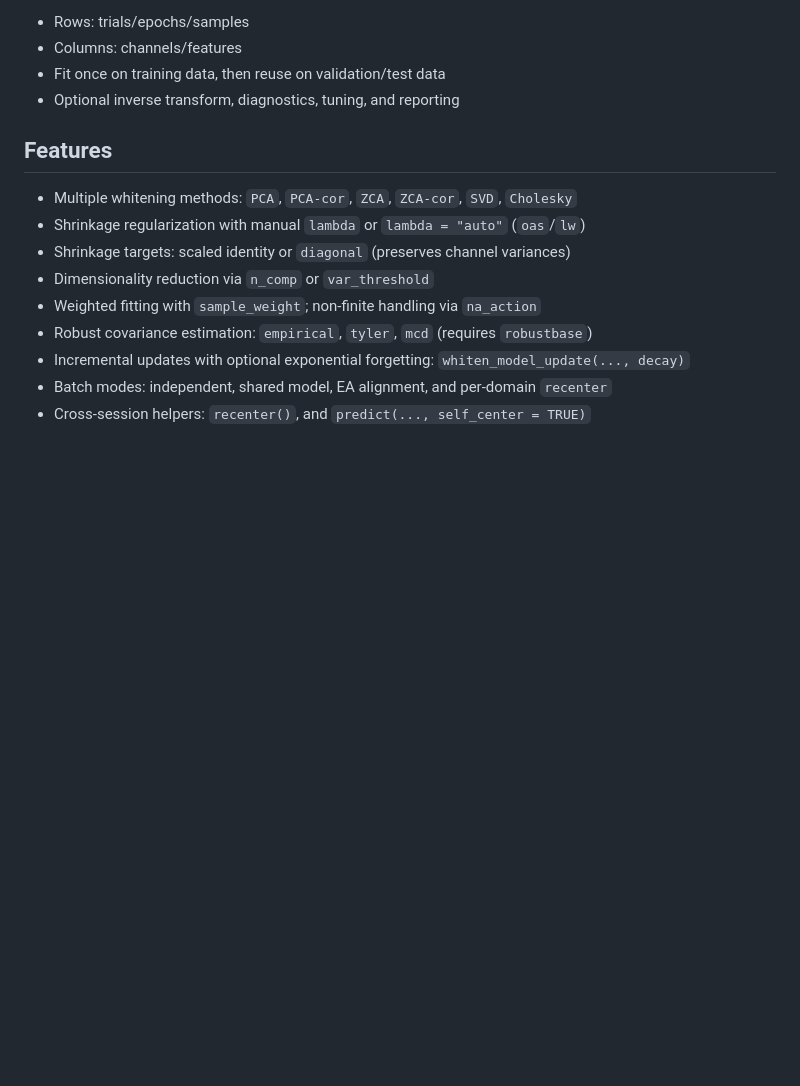
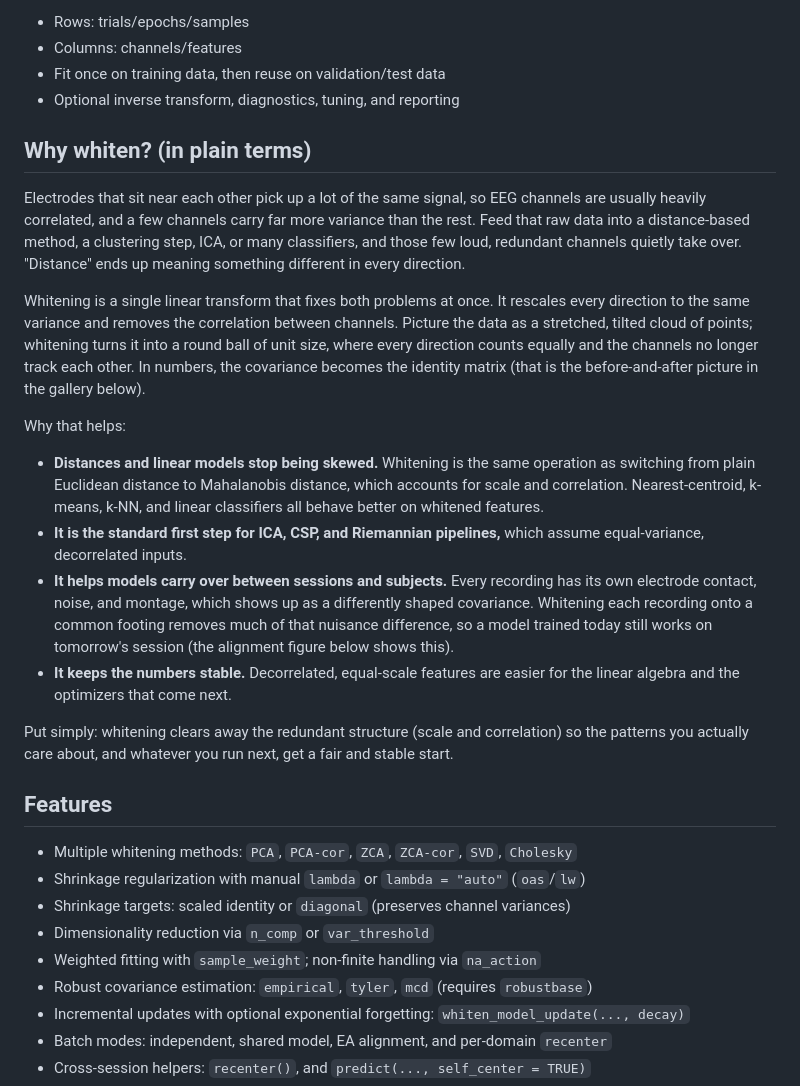
Before and after one commit to Yiming-S/eegwhiten, a Markdown page: README.md, the part around the change. Drawn GitHub-style; blank space fills up the shorter version.

Commit message:
README: add a plain-language 'Why whiten?' explainer

```diff
--- a/README.md
+++ b/README.md
@@ -14,6 +14,43 @@ Whitening transforms for EEG and multichannel signals using a model-based API.
 - Columns: channels/features
 - Fit once on training data, then reuse on validation/test data
 - Optional inverse transform, diagnostics, tuning, and reporting
+
+## Why whiten? (in plain terms)
+
+Electrodes that sit near each other pick up a lot of the same signal, so EEG
+channels are usually heavily correlated, and a few channels carry far more
+variance than the rest. Feed that raw data into a distance-based method, a
+clustering step, ICA, or many classifiers, and those few loud, redundant
+channels quietly take over. "Distance" ends up meaning something different in
+every direction.
+
+Whitening is a single linear transform that fixes both problems at once. It
+rescales every direction to the same variance and removes the correlation
+between channels. Picture the data as a stretched, tilted cloud of points;
+whitening turns it into a round ball of unit size, where every direction counts
+equally and the channels no longer track each other. In numbers, the covariance
+becomes the identity matrix (that is the before-and-after picture in the gallery
+below).
+
+Why that helps:
+
+- **Distances and linear models stop being skewed.** Whitening is the same
+  operation as switching from plain Euclidean distance to Mahalanobis distance,
+  which accounts for scale and correlation. Nearest-centroid, k-means, k-NN, and
+  linear classifiers all behave better on whitened features.
+- **It is the standard first step for ICA, CSP, and Riemannian pipelines,**
+  which assume equal-variance, decorrelated inputs.
+- **It helps models carry over between sessions and subjects.** Every recording
+  has its own electrode contact, noise, and montage, which shows up as a
+  differently shaped covariance. Whitening each recording onto a common footing
+  removes much of that nuisance difference, so a model trained today still works
+  on tomorrow's session (the alignment figure below shows this).
+- **It keeps the numbers stable.** Decorrelated, equal-scale features are easier
+  for the linear algebra and the optimizers that come next.
+
+Put simply: whitening clears away the redundant structure (scale and
+correlation) so the patterns you actually care about, and whatever you run next,
+get a fair and stable start.
 
 ## Features
 
```
